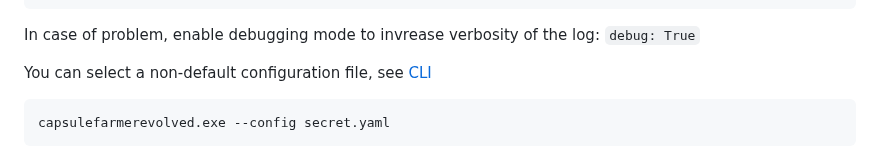
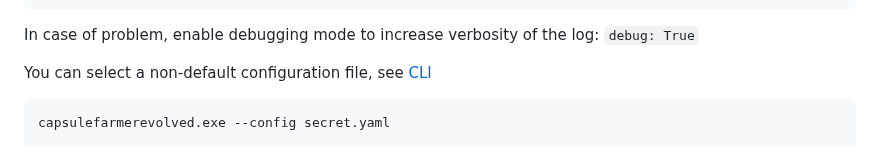
Before and after one commit to LeagueOfPoro/CapsuleFarmerEvolved, a Markdown page: README.md, the part around the change. GitHub-like rendering.

Commit message:
typo: readme typo fix

````diff
--- a/README.md
+++ b/README.md
@@ -44,7 +44,7 @@ accounts:
     password: "1234"
 ```
 
-In case of problem, enable debugging mode to invrease verbosity of the log:
+In case of problem, enable debugging mode to increase verbosity of the log:
 `debug: True`
 
 You can select a non-default configuration file, see [CLI](#cli)
````
